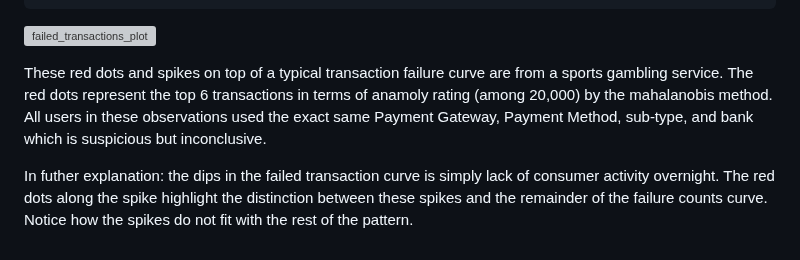
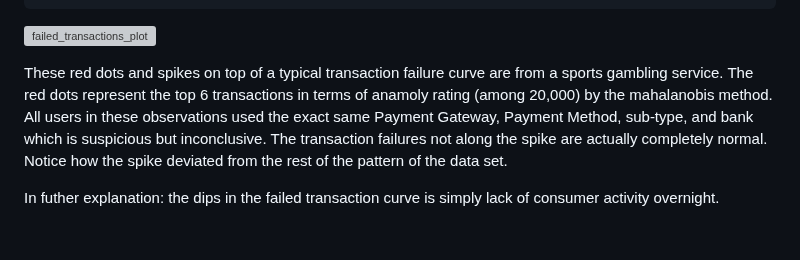
Before and after one commit to Jacob-J-Richards/DS_DA_Projects, a Markdown page: Time-Series_Transactions-Failures_Anomoly-Detection/README.md, the part around the change. Rendered like a GitHub page; grey boxes are pictures that could not be loaded.

```diff
--- a/Time-Series_Transactions-Failures_Anomoly-Detection/README.md
+++ b/Time-Series_Transactions-Failures_Anomoly-Detection/README.md
@@ -131,6 +131,6 @@ ggplot(data = failed_transactions, aes(x = x_index, y = failedTransactions)) +
 
 ![failed_transactions_plot](https://github.com/user-attachments/assets/8b0ba13e-4337-4773-bc82-414068e5dd2c)
 
-These red dots and spikes on top of a typical transaction failure curve are from a sports gambling service. The red dots represent the top 6 transactions in terms of anamoly rating (among 20,000) by the mahalanobis method. All users in these observations used the exact same Payment Gateway, Payment Method, sub-type, and bank which is suspicious but inconclusive.
+These red dots and spikes on top of a typical transaction failure curve are from a sports gambling service. The red dots represent the top 6 transactions in terms of anamoly rating (among 20,000) by the mahalanobis method. All users in these observations used the exact same Payment Gateway, Payment Method, sub-type, and bank which is suspicious but inconclusive. The transaction failures not along the spike are actually completely normal. Notice how the spike deviated from the rest of the pattern of the data set.
 
-In futher explanation: the dips in the failed transaction curve is simply lack of consumer activity overnight. The red dots along the spike highlight the distinction between these spikes and the remainder of the failure counts curve. Notice how the spikes do not fit with the rest of the pattern.
+In futher explanation: the dips in the failed transaction curve is simply lack of consumer activity overnight.
```
